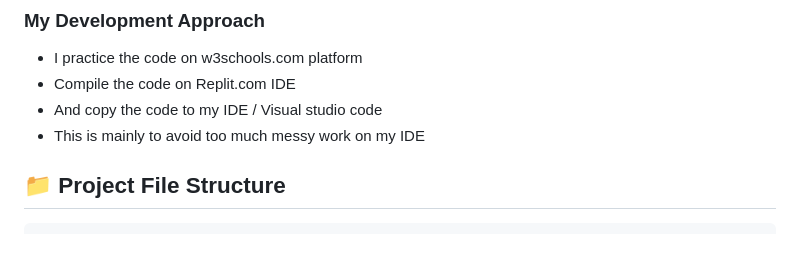
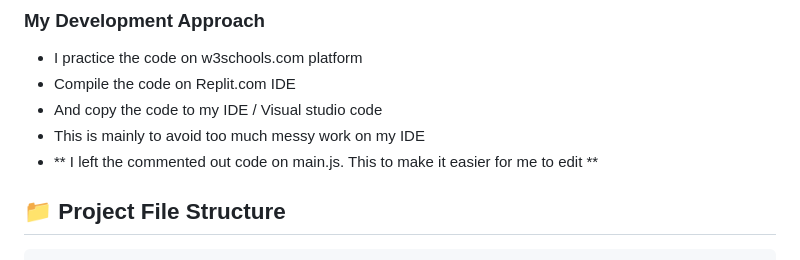
Before and after one commit to Jaibe-444/Destination-Finder, a Markdown page: README.md, the part around the change. GitHub-like rendering.

Commit message:
Clarify purpose of commented code in main.js
 I left the commented out code on main.js. This to make it easier for me to edit.

```diff
--- a/README.md
+++ b/README.md
@@ -90,6 +90,7 @@ During development, several key technical and validation challenges were success
    - Compile the code on Replit.com IDE
    - And copy the code to my IDE / Visual studio code
    - This is mainly to avoid too much messy work on my IDE
+   - ** I left the commented out code on main.js. This to make it easier for me to edit **
 
 ## 📁 Project File Structure
 
```
